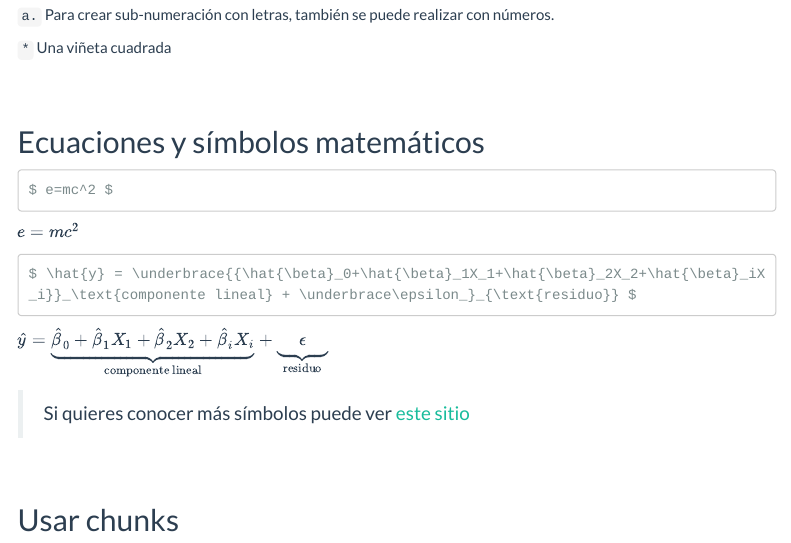
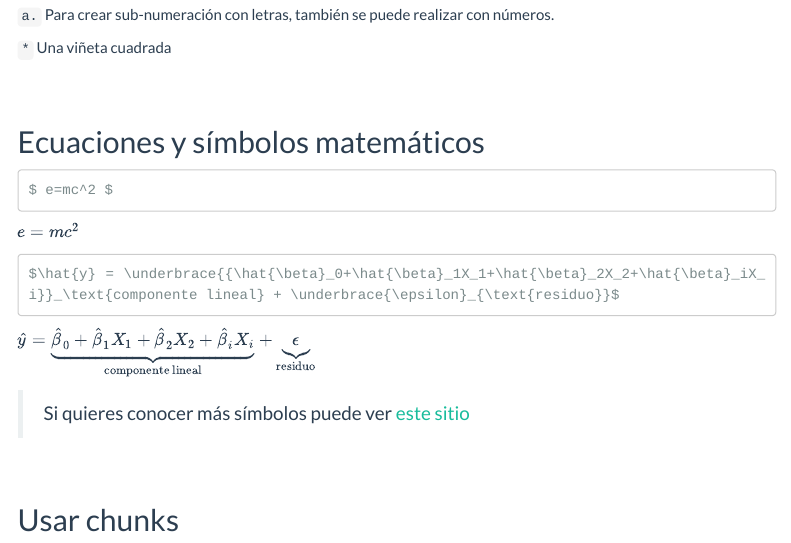
Before and after one commit to jciturras/tutorial-rmarkdown, an R Markdown document (tutoria-rmarkdown-html.Rmd): the page in a window 1100 px wide, from 2510 px down. Rendered offline with R 4.5, knitr and Pandoc, with nearby package versions; the code chunks are not run, so their results and figures are left out; menus at the side of the page are left out.

Commit message:
update31i

````diff
--- a/tutoria-rmarkdown-html.Rmd
+++ b/tutoria-rmarkdown-html.Rmd
@@ -97,12 +97,13 @@ $ e=mc^2 $
 
 ```
 $e=mc^2$
+
 ```
-$ \hat{y} = \underbrace{{\hat{\beta}_0+\hat{\beta}_1X_1+\hat{\beta}_2X_2+\hat{\beta}_iX_i}}_\text{componente lineal} + \underbrace\epsilon_}_{\text{residuo}} $
+$\hat{y} = \underbrace{{\hat{\beta}_0+\hat{\beta}_1X_1+\hat{\beta}_2X_2+\hat{\beta}_iX_i}}_\text{componente lineal} + \underbrace{\epsilon}_{\text{residuo}}$
 
 ```
 
-$\hat{y} = \underbrace{{\hat{\beta}_0+\hat{\beta}_1X_1+\hat{\beta}_2X_2+\hat{\beta}_iX_i}}_\text{componente lineal} + \underbrace{~~~~~\epsilon_~~~~~}_{\text{residuo}}$
+$\hat{y} = \underbrace{{\hat{\beta}_0+\hat{\beta}_1X_1+\hat{\beta}_2X_2+\hat{\beta}_iX_i}}_\text{componente lineal} + \underbrace{\epsilon}_{\text{residuo}}$
 
 
 >  Si quieres conocer más símbolos puede ver [este sitio](http://web.ift.uib.no/Teori/KURS/WRK/TeX/symALL.html)
````
Also changed, not shown: index.html.
